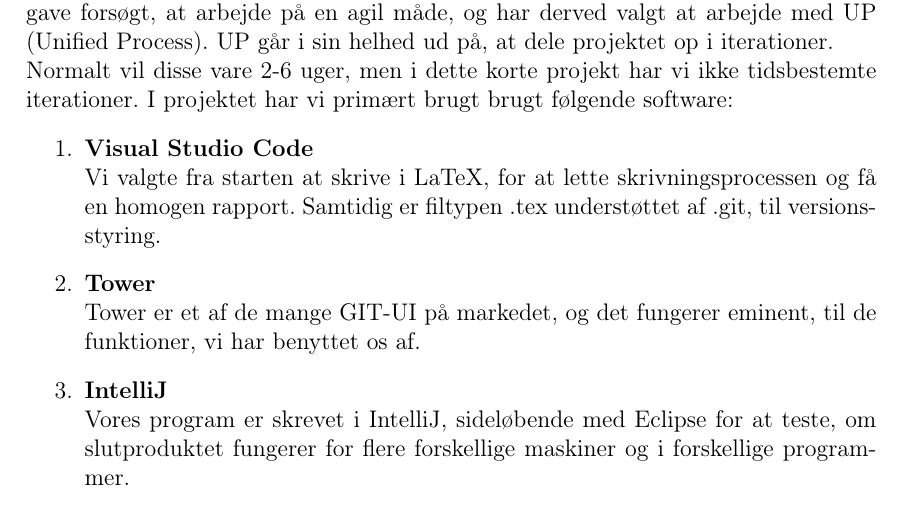
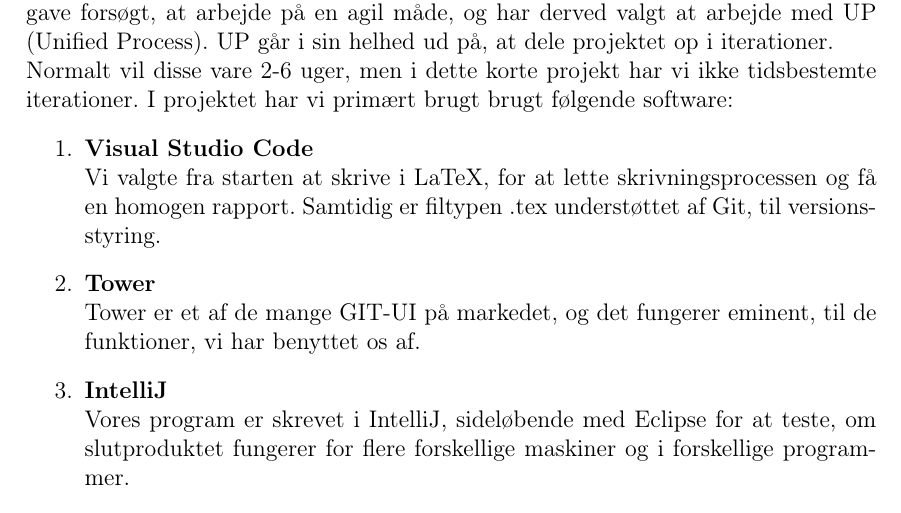
Before and after one commit to group-18/cdio-report, a LaTeX document (Project.tex, which reads chapters/Indledning.tex): part of page 5 of 19, cut so that both start at the same text. Compiled offline with pdfLaTeX.

Commit message:
Tilret indledning

```diff
--- a/chapters/Indledning.tex
+++ b/chapters/Indledning.tex
@@ -9,7 +9,7 @@
 \begin{enumerate}
     \item \textbf{Visual Studio Code}
     \\ Vi valgte fra starten at skrive i LaTeX, for at lette skrivningsprocessen og få en homogen rapport.
-    Samtidig er filtypen .tex understøttet af .git, til versionsstyring.
+    Samtidig er filtypen .tex understøttet af Git, til versionsstyring.
     \item \textbf{Tower}
     \\Tower er et af de mange GIT-UI på markedet, og det fungerer eminent, til de funktioner, vi har benyttet os af.
     \item \textbf{IntelliJ}
```
